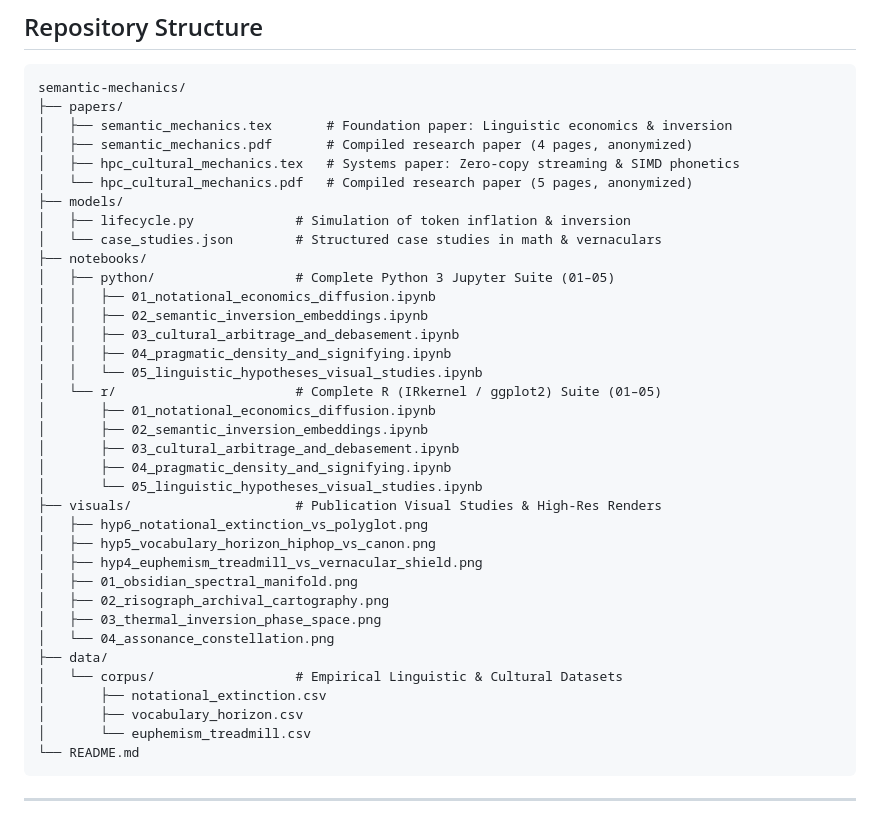
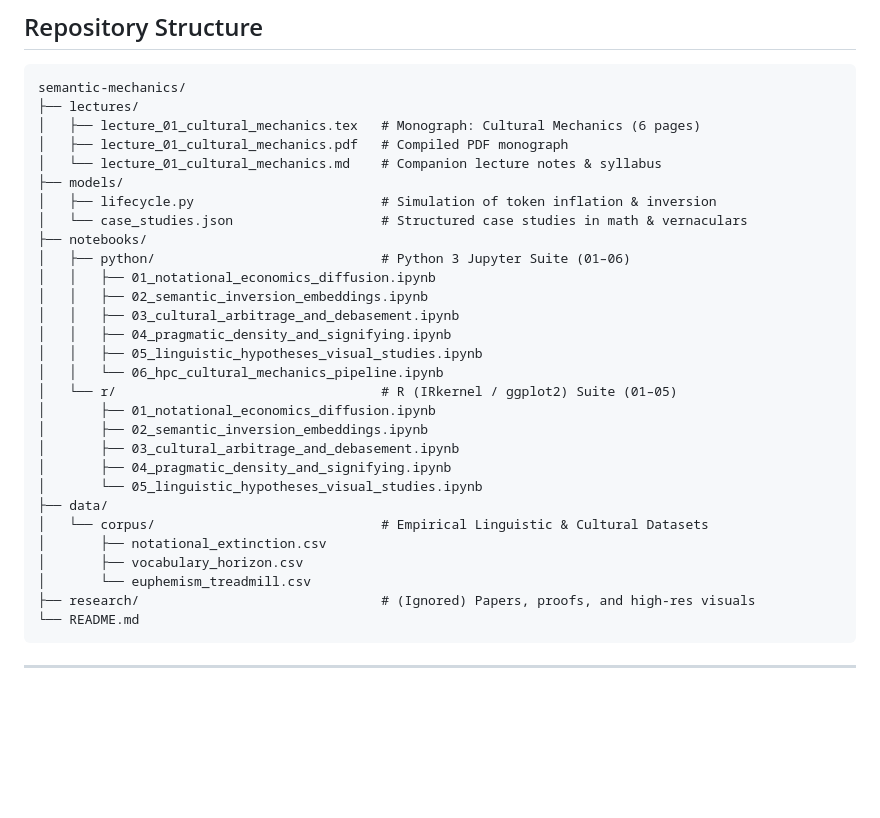
Before and after one commit to Mathematical-Linguistics/semantic-mechanics, a Markdown page: README.md, the part around one of its changes. Rendered like a GitHub page; blank space fills up the shorter version.

Commit message:
docs(readme): condense notebook suite table and update repository tree

````diff
--- a/README.md
+++ b/README.md
@@ -94,40 +95,33 @@ jupyter lab notebooks/r/
 
 ```
 semantic-mechanics/
-├── papers/
-│   ├── semantic_mechanics.tex       # Foundation paper: Linguistic economics & inversion
-│   ├── semantic_mechanics.pdf       # Compiled research paper (4 pages, anonymized)
-│   ├── hpc_cultural_mechanics.tex   # Systems paper: Zero-copy streaming & SIMD phonetics
-│   └── hpc_cultural_mechanics.pdf   # Compiled research paper (5 pages, anonymized)
+├── lectures/
+│   ├── lecture_01_cultural_mechanics.tex   # Monograph: Cultural Mechanics (6 pages)
+│   ├── lecture_01_cultural_mechanics.pdf   # Compiled PDF monograph
+│   └── lecture_01_cultural_mechanics.md    # Companion lecture notes & syllabus
 ├── models/
-│   ├── lifecycle.py             # Simulation of token inflation & inversion
-│   └── case_studies.json        # Structured case studies in math & vernaculars
+│   ├── lifecycle.py                        # Simulation of token inflation & inversion
+│   └── case_studies.json                   # Structured case studies in math & vernaculars
 ├── notebooks/
-│   ├── python/                  # Complete Python 3 Jupyter Suite (01–05)
+│   ├── python/                             # Python 3 Jupyter Suite (01–06)
 │   │   ├── 01_notational_economics_diffusion.ipynb
 │   │   ├── 02_semantic_inversion_embeddings.ipynb
 │   │   ├── 03_cultural_arbitrage_and_debasement.ipynb
 │   │   ├── 04_pragmatic_density_and_signifying.ipynb
-│   │   └── 05_linguistic_hypotheses_visual_studies.ipynb
-│   └── r/                       # Complete R (IRkernel / ggplot2) Suite (01–05)
+│   │   ├── 05_linguistic_hypotheses_visual_studies.ipynb
+│   │   └── 06_hpc_cultural_mechanics_pipeline.ipynb
+│   └── r/                                  # R (IRkernel / ggplot2) Suite (01–05)
 │       ├── 01_notational_economics_diffusion.ipynb
 │       ├── 02_semantic_inversion_embeddings.ipynb
 │       ├── 03_cultural_arbitrage_and_debasement.ipynb
 │       ├── 04_pragmatic_density_and_signifying.ipynb
 │       └── 05_linguistic_hypotheses_visual_studies.ipynb
-├── visuals/                     # Publication Visual Studies & High-Res Renders
-│   ├── hyp6_notational_extinction_vs_polyglot.png
-│   ├── hyp5_vocabulary_horizon_hiphop_vs_canon.png
-│   ├── hyp4_euphemism_treadmill_vs_vernacular_shield.png
-│   ├── 01_obsidian_spectral_manifold.png
-│   ├── 02_risograph_archival_cartography.png
-│   ├── 03_thermal_inversion_phase_space.png
-│   └── 04_assonance_constellation.png
 ├── data/
-│   └── corpus/                  # Empirical Linguistic & Cultural Datasets
+│   └── corpus/                             # Empirical Linguistic & Cultural Datasets
 │       ├── notational_extinction.csv
 │       ├── vocabulary_horizon.csv
 │       └── euphemism_treadmill.csv
+├── research/                               # (Ignored) Papers, proofs, and high-res visuals
 └── README.md
 ```
 
````
Also changed, not shown: other parts of README.md (+8 -7 lines).
